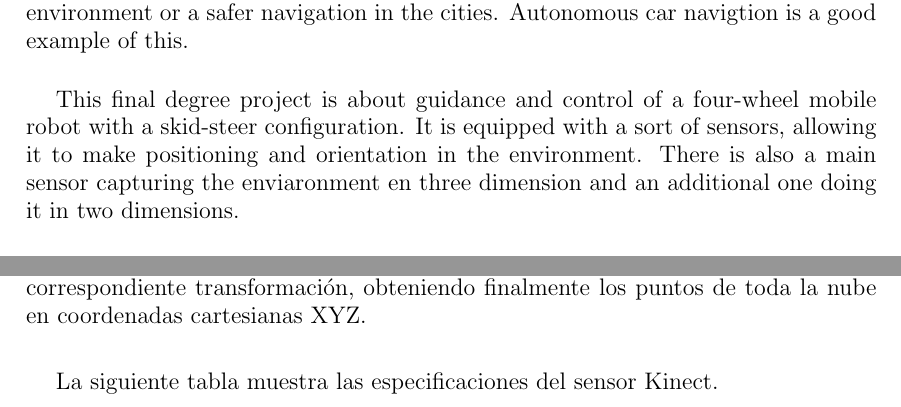
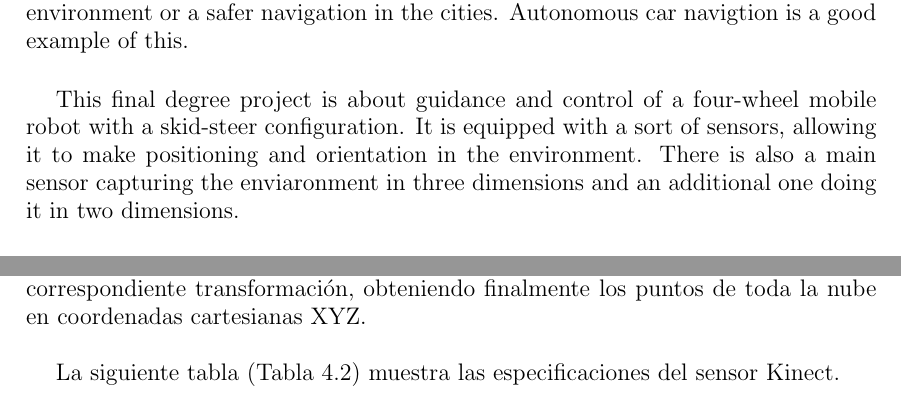
Before and after one commit to danimtb/TFG_pioneer3at, a LaTeX thesis (TFG.tex, which reads capitulos/desarrollo.tex, capitulos/resumen.tex): two parts of pages 13 and 40 of 60 before the commit and two parts of pages 13 and 39 of 58 after it, joined at a grey line, cut so that both start at the same text. Compiled offline with pdfLaTeX; the source files are stored in an older character set and shown here as Unicode.

Commit message:
add some more introduction

```diff
--- a/capitulos/desarrollo.tex
+++ b/capitulos/desarrollo.tex
@@ -102,7 +102,7 @@ infrarrojo, obteniendo los puntos infrarrojos en el plano 2D. El motivo por el q
 \label{fig:sensor_kinect}
 \end{figure}
 
-La siguiente tabla muestra las especificaciones del sensor Kinect.
+La siguiente tabla (Tabla \ref{tabla_kinect}) muestra las especificaciones del sensor Kinect.
 
 \begin{table}[!h]
 \centering
--- a/capitulos/resumen.tex
+++ b/capitulos/resumen.tex
@@ -43,7 +43,7 @@ Achieving navigation and guidance of mobile robot comes up as a tool for rescue
 
 An autonomous robot is, by the way, an essential part in rescue, inspection and exploration tasks developed in dangerous or non-reacheable places, such as the surface of other planets. Moreover, social tasks are taking more and more interest in our nowadays, such as assitance for humans in pubic places, interaction with the environment or a safer navigation in the cities. Autonomous car navigtion is a good example of this.\\
 
-This final degree project is about guidance and control of a four-wheel mobile robot with a skid-steer configuration. It is equipped with a sort of sensors, allowing it to make positioning and orientation in the environment. There is also a main sensor capturing the enviaronment en three dimension and an additional one doing it in two dimensions.\\
+This final degree project is about guidance and control of a four-wheel mobile robot with a skid-steer configuration. It is equipped with a sort of sensors, allowing it to make positioning and orientation in the environment. There is also a main sensor capturing the enviaronment in three dimensions and an additional one doing it in two dimensions.\\
 
 Sensor data is used to build two dimensional maps of the exploration place as well as to take care of dynamical obstacles. The robot can build maps formed by cells where to incorpore or raytrace static and dynamic obstacles, calculate the proper trajectory plan and head for a destination point avoiding obstacles in its way.\\
 
```
Also changed, not shown: TFG.pdf, figuras/SICK_LMS100.jpg (added), figuras/configuraciones_hardware.png (added), figuras/funcionamiento_kinect.png (added), figuras/panel_control.png (added), figuras/pioneer_3_at.jpg (added), figuras/proyecciones_kinect.png (added), figuras/sensor_kinect.png (added), figuras/sicklms100_rango.png (added), capitulos/desarrollo.tex (2 more changed lines).
